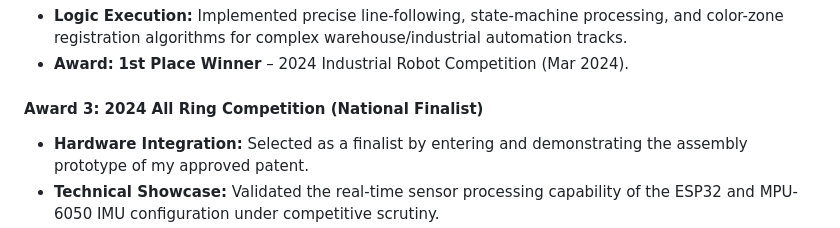
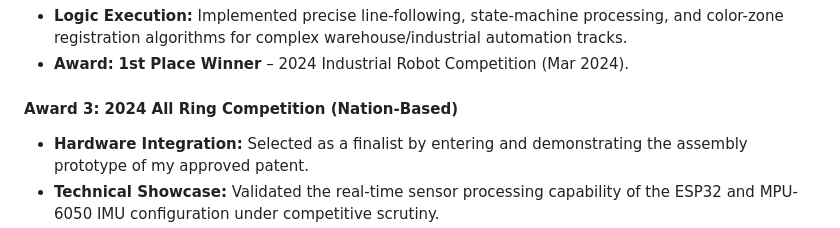
Before and after one commit to anshenglu2019-design/anshenglu2019-design.github.io, a Markdown page: README.md, the part around the change. Rendered like a GitHub page.

```diff
--- a/README.md
+++ b/README.md
@@ -144,7 +144,7 @@
 *   **Logic Execution:** Implemented precise line-following, state-machine processing, and color-zone registration algorithms for complex warehouse/industrial automation tracks.
 *   **Award:** **1st Place Winner** – 2024 Industrial Robot Competition (Mar 2024).
 
-#### **Award 3: 2024 All Ring Competition (National Finalist)**
+#### **Award 3: 2024 All Ring Competition (Nation-Based)**
 *   **Hardware Integration:** Selected as a finalist by entering and demonstrating the assembly prototype of my approved patent.
 *   **Technical Showcase:** Validated the real-time sensor processing capability of the ESP32 and MPU-6050 IMU configuration under competitive scrutiny.
 *   **Award:** **Final Shortlisted Prize** – Electrical Engineering Category, Tainan, Taiwan (Oct 2024).
```
